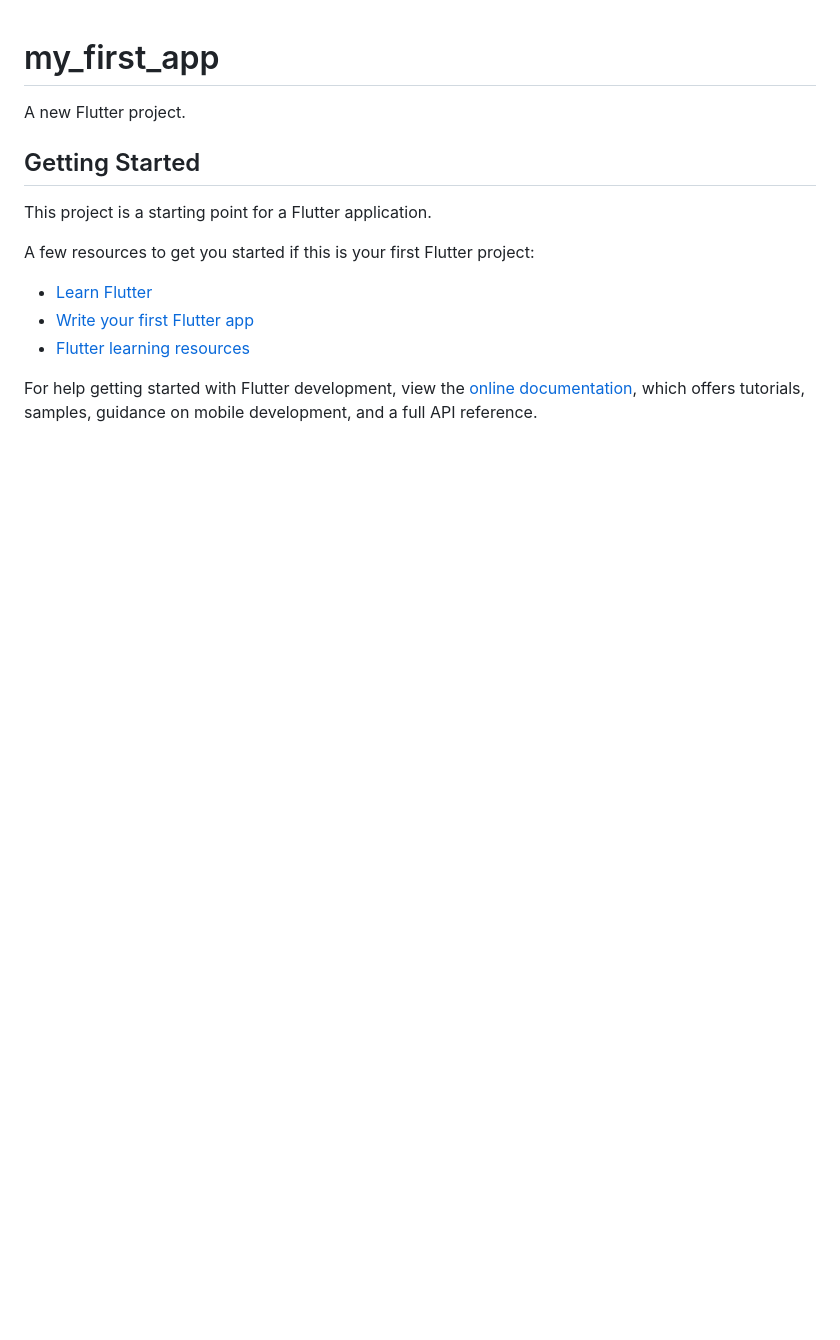
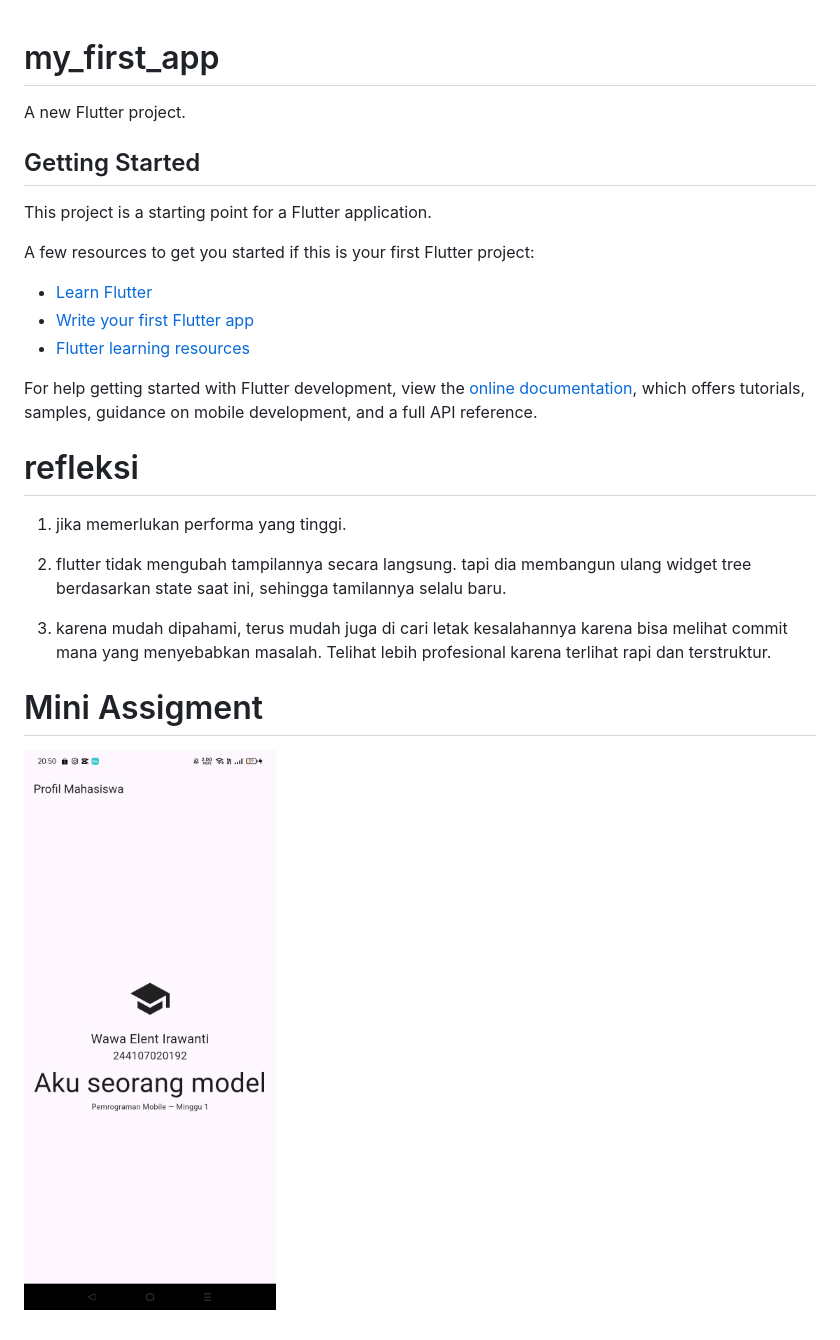
Before and after one commit to wawaelenti/244107020192-mobile-course, a Markdown page: 01-week-1-mobile-development-ecosystem-flutter-refresh/my_first_app/README.md, the part around the change. Drawn GitHub-style; pictures changed too: 01-week-1-mobile-development-ecosystem-flutter-refresh/screenshots/SS 3.jpeg (added); blank space fills up the shorter version.

Commit message:
add: photos and reflection answers

```diff
--- a/01-week-1-mobile-development-ecosystem-flutter-refresh/my_first_app/README.md
+++ b/01-week-1-mobile-development-ecosystem-flutter-refresh/my_first_app/README.md
@@ -15,3 +15,13 @@ A few resources to get you started if this is your first Flutter project:
 For help getting started with Flutter development, view the
 [online documentation](https://docs.flutter.dev/), which offers tutorials,
 samples, guidance on mobile development, and a full API reference.
+
+# refleksi
+1. jika memerlukan performa yang tinggi.
+
+2. flutter tidak mengubah tampilannya secara langsung. tapi dia membangun ulang widget tree berdasarkan state saat ini, sehingga tamilannya selalu baru.
+
+3. karena mudah dipahami, terus mudah juga di cari letak kesalahannya karena bisa melihat commit mana yang menyebabkan masalah. Telihat lebih profesional karena terlihat rapi dan terstruktur.
+
+# Mini Assigment
+![Hasilnya disini](/01-week-1-mobile-development-ecosystem-flutter-refresh/screenshots/SS%203.jpeg)
```
Also changed, not shown: 01-week-1-mobile-development-ecosystem-flutter-refresh/screenshots/SS 1.jpeg (added), 01-week-1-mobile-development-ecosystem-flutter-refresh/screenshots/SS 2.jpeg (added), 1 other file.
